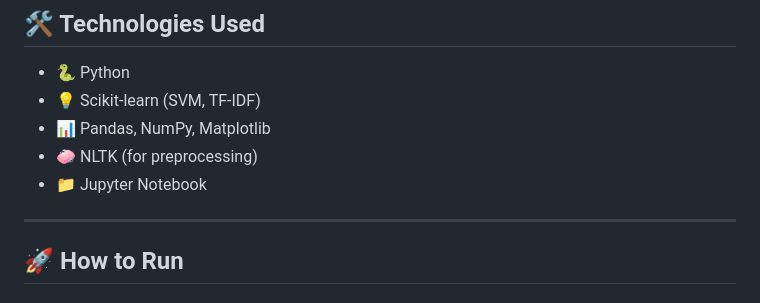
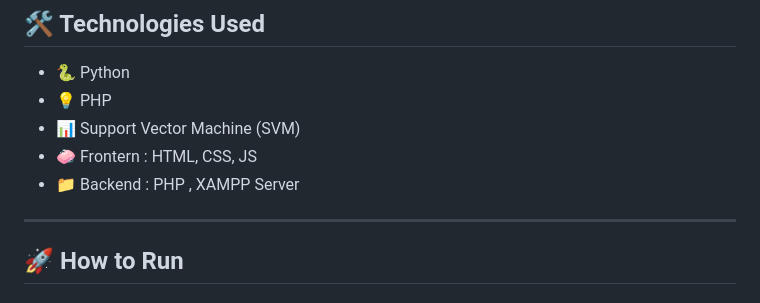
Before and after one commit to patilgayatri05/sentiment-Analysis-in-social-networking-by-using-SVM, a Markdown page: README.md, the part around the change. Drawn GitHub-style.

```diff
--- a/README.md
+++ b/README.md
@@ -34,10 +34,10 @@ This project performs sentiment classification (Positive, Negative, Neutral) on
 ## 🛠️ Technologies Used
 
 - 🐍 Python
-- 💡 Scikit-learn (SVM, TF-IDF)
-- 📊 Pandas, NumPy, Matplotlib
-- 🧼 NLTK (for preprocessing)
-- 📁 Jupyter Notebook
+- 💡 PHP
+- 📊 Support Vector Machine (SVM)
+- 🧼 Frontern : HTML, CSS, JS
+- 📁 Backend : PHP , XAMPP Server
 
 ---
 
```
